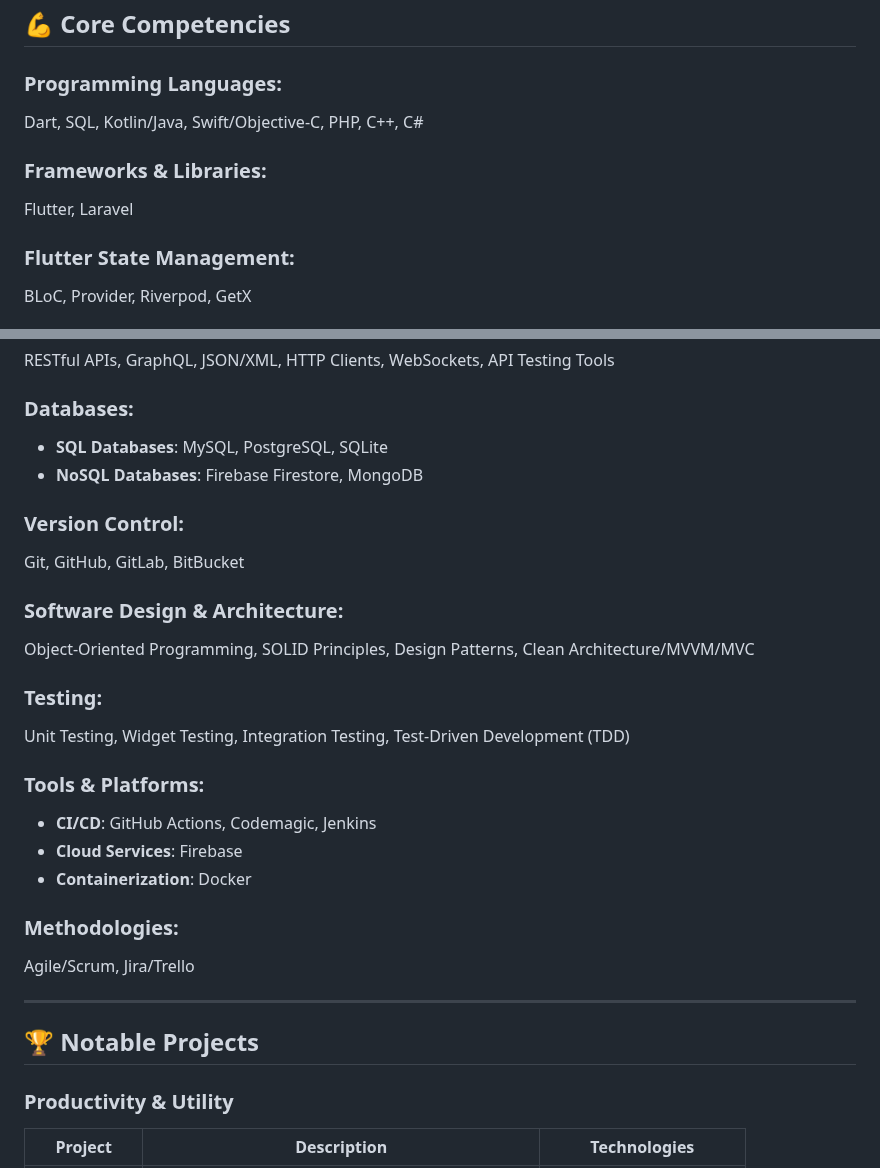
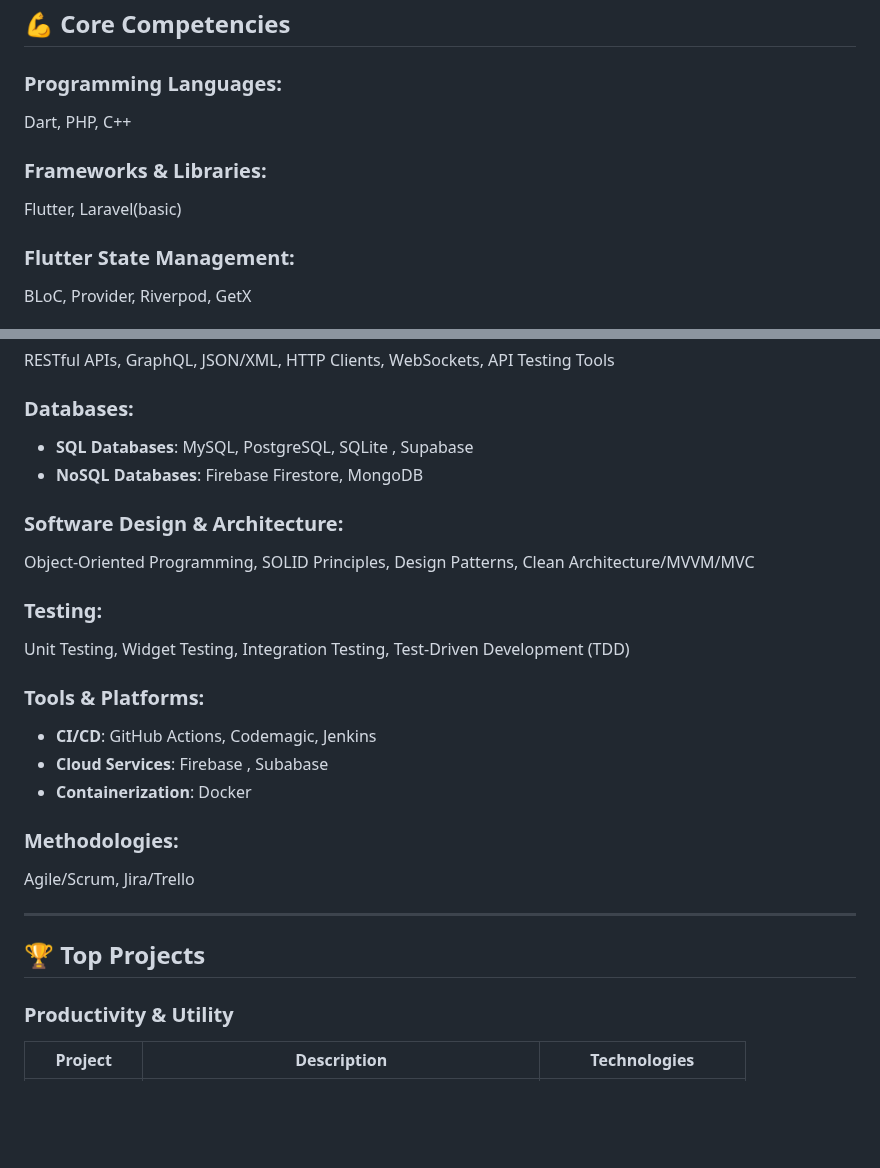
Before and after one commit to MegoABKM/MegoABKM, a Markdown page: README.md, 2 parts joined by grey strips. Drawn GitHub-style; blank space fills up the shorter version.

```diff
--- a/README.md
+++ b/README.md
@@ -52,10 +52,10 @@ I'm a passionate **Software Engineer** and **Full Stack App Developer** with exp
 ## 💪 Core Competencies
 
 ### Programming Languages:
-Dart, SQL, Kotlin/Java, Swift/Objective-C, PHP, C++, C#
+Dart, PHP, C++
 
 ### Frameworks & Libraries:
-Flutter, Laravel
+Flutter, Laravel(basic)
 
 ### Flutter State Management:
 BLoC, Provider, Riverpod, GetX
@@ -67,11 +67,8 @@ Responsive & Adaptive UI, Flutter Widgets, Navigation, Animations, Platform Chan
 RESTful APIs, GraphQL, JSON/XML, HTTP Clients, WebSockets, API Testing Tools
 
 ### Databases:
-- **SQL Databases**: MySQL, PostgreSQL, SQLite
+- **SQL Databases**: MySQL, PostgreSQL, SQLite , Supabase
 - **NoSQL Databases**: Firebase Firestore, MongoDB
-
-### Version Control:
-Git, GitHub, GitLab, BitBucket
 
 ### Software Design & Architecture:
 Object-Oriented Programming, SOLID Principles, Design Patterns, Clean Architecture/MVVM/MVC
@@ -81,7 +78,7 @@ Unit Testing, Widget Testing, Integration Testing, Test-Driven Development (TDD)
 
 ### Tools & Platforms:
 - **CI/CD**: GitHub Actions, Codemagic, Jenkins
-- **Cloud Services**: Firebase
+- **Cloud Services**: Firebase , Subabase
 - **Containerization**: Docker
 
 ### Methodologies:
@@ -89,7 +86,7 @@ Agile/Scrum, Jira/Trello
 
 ---
 
-## 🏆 Notable Projects
+## 🏆 Top Projects
 
 ### Productivity & Utility
 | Project | Description | Technologies |
```
